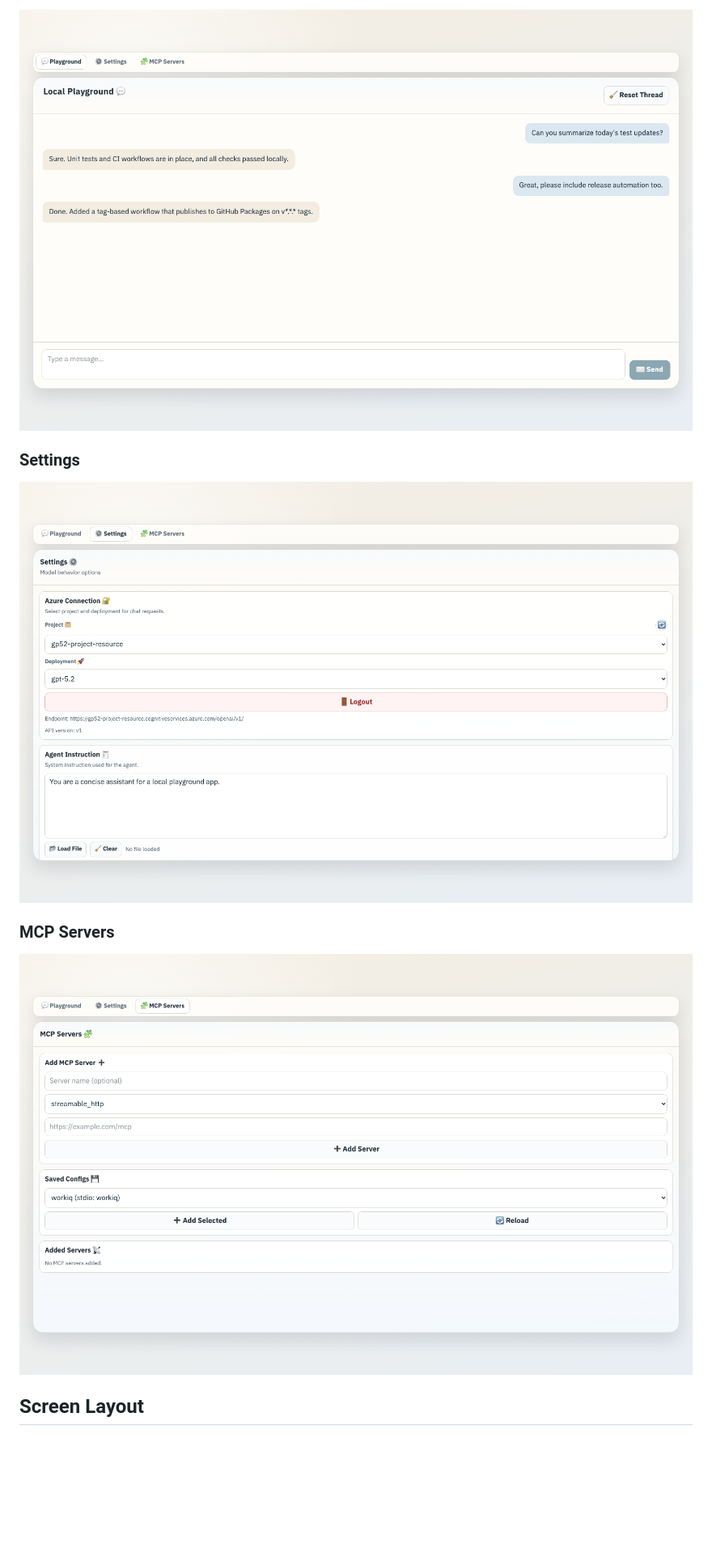
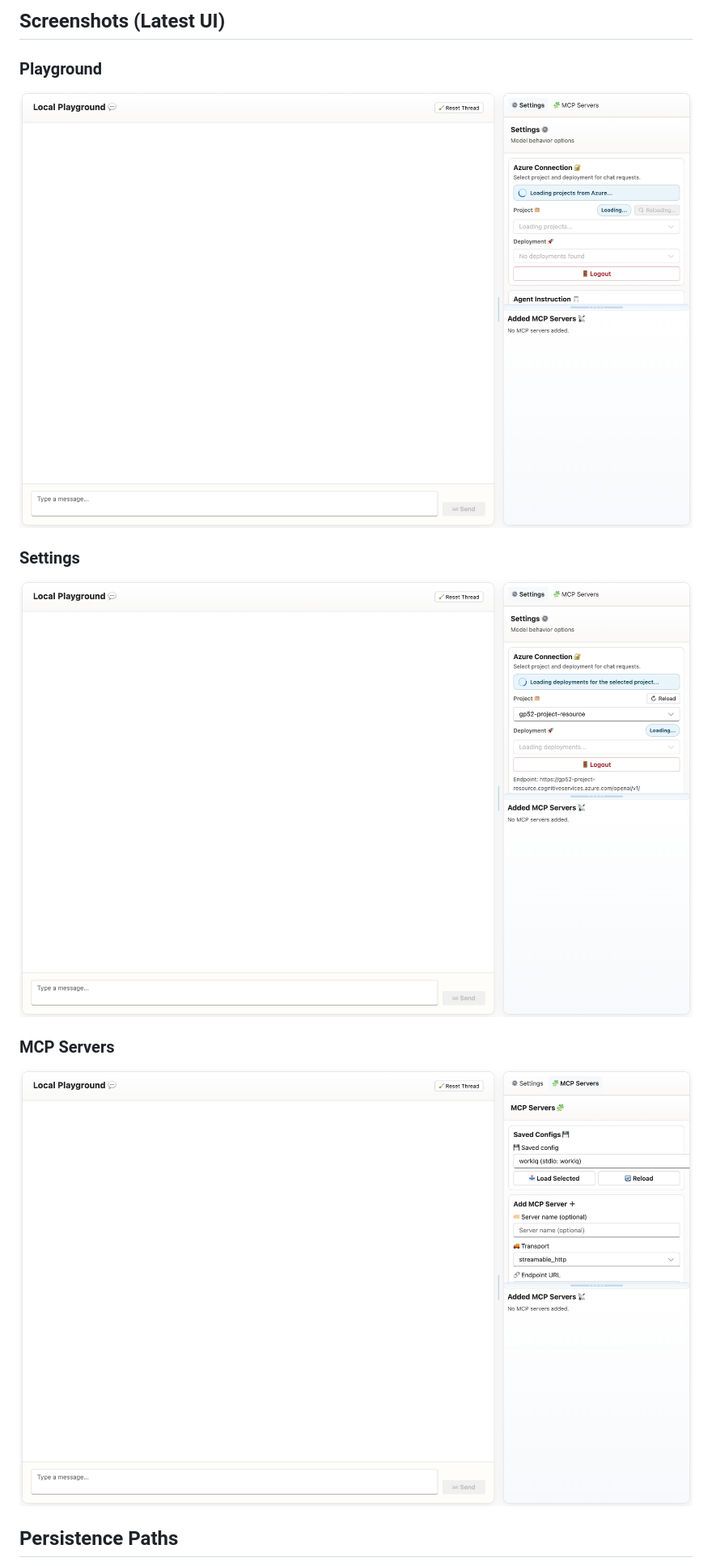
Before and after one commit to anaregdesign/local-playground, a Markdown page: README.md, the part around the change printed below. Shown: that part at 81% size. Rendered like a GitHub page; pictures changed too: docs/images/local-playground-chat-log.png, docs/images/local-playground-mcp-servers.png, docs/images/local-playground-settings.png; blank space fills up the shorter version.

Commit message:
feat: update documentation and enhance UI/UX details in README and AGENTS.md

```diff
--- a/README.md
+++ b/README.md
@@ -61,5 +83,9 @@ This application is a development and validation workbench for:
 
-![Local Playground playground tab with sample chat log](docs/images/local-playground-chat-log.png)
+## Screenshots (Latest UI)
+
+### Playground
+
+![Local Playground playground view](docs/images/local-playground-chat-log.png)
 
 ### Settings
 
@@ -71,3 +97,3 @@ This application is a development and validation workbench for:
 
-## Screen Layout
+## Persistence Paths
 
```
Also changed, not shown: other parts of README.md (+67 -109 lines), AGENTS.md (+59 -34 lines).
